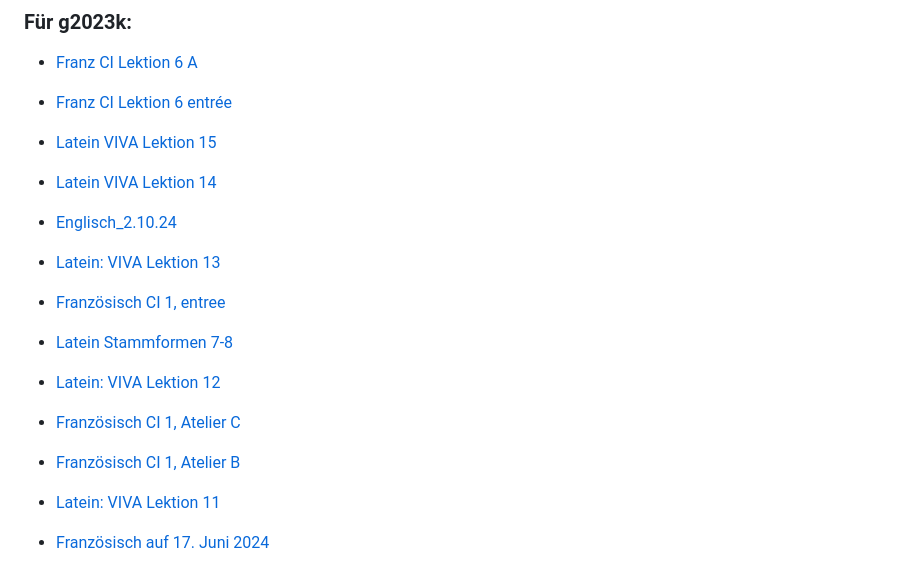
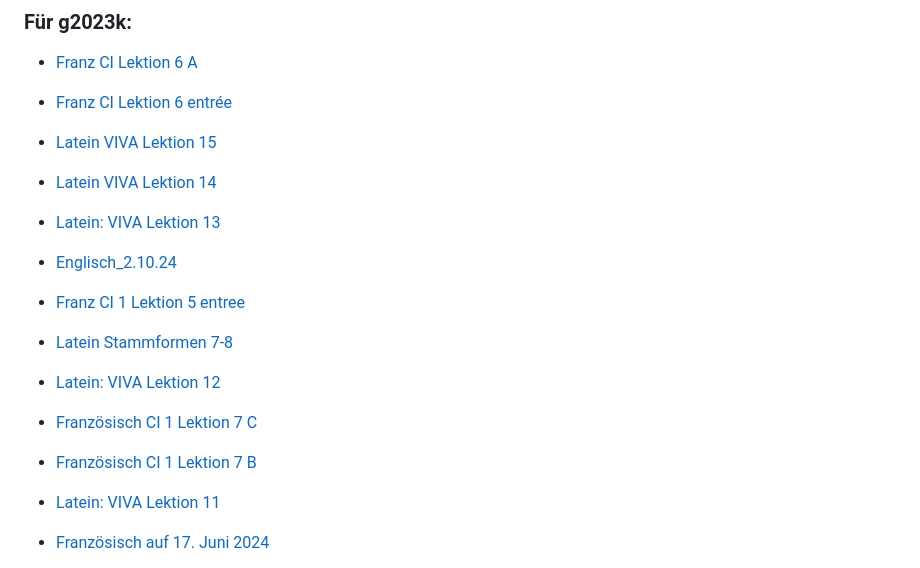
Before and after one commit to einmeterhecht/vokabeltraining, a Markdown page: README.md, the part around the change. GitHub-like rendering.

Commit message:
Small readme changes

```diff
--- a/README.md
+++ b/README.md
@@ -42,19 +42,19 @@ Dieser webbasiertes Vokabeltrainer ist für ein Lernen mit Tastatureingabe optim
 
 - [Latein VIVA Lektion 14](/vokabeltraining/abfragen?folder=g2023k&file=Latein_VIVA_Lektion_14)
 
+- [Latein: VIVA Lektion 13](/vokabeltraining/abfragen?folder=g2023k&file=latein_viva_13)
+
 - [Englisch_2.10.24](/vokabeltraining/abfragen?folder=g2023k&file=Englisch_2.10.24)
 
-- [Latein: VIVA Lektion 13](/vokabeltraining/abfragen?folder=g2023k&file=latein_viva_13)
-
-- [Franz&ouml;sisch CI 1, entree](/vokabeltraining/abfragen?folder=g2023k&file=franz_2024-09-24)
+- [Franz CI 1 Lektion 5 entree](/vokabeltraining/abfragen?folder=g2023k&file=franz_2024-09-24)
 
 - [Latein Stammformen 7-8](/vokabeltraining/abfragen?folder=g2023k&file=latein_StaFo_7-8)
 
 - [Latein: VIVA Lektion 12](/vokabeltraining/abfragen?folder=g2023k&file=Latein_2024-09-08)
 
-- [Franz&ouml;sisch CI 1, Atelier C](/vokabeltraining/abfragen?folder=g2023k&file=franz_CI_1-5_atelier_C)
+- [Franz&ouml;sisch CI 1 Lektion 7 C](/vokabeltraining/abfragen?folder=g2023k&file=franz_CI_1-5_atelier_C)
 
-- [Franz&ouml;sisch CI 1, Atelier B](/vokabeltraining/abfragen?folder=g2023k&file=franz_CI_1-5_atelier_B)
+- [Franz&ouml;sisch CI 1 Lektion 7 B](/vokabeltraining/abfragen?folder=g2023k&file=franz_CI_1-5_atelier_B)
 
 - [Latein: VIVA Lektion 11](/vokabeltraining/abfragen?folder=g2023k&file=Latein_viva_11)
 
```
